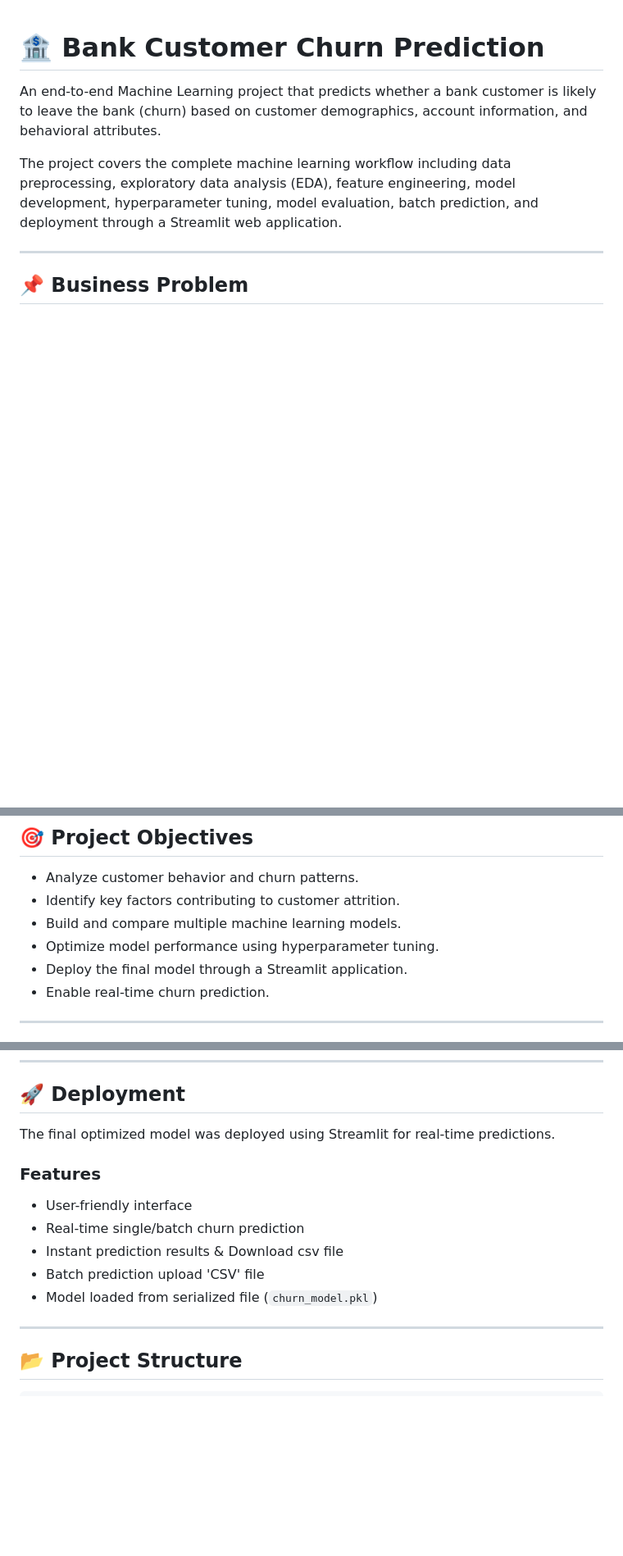
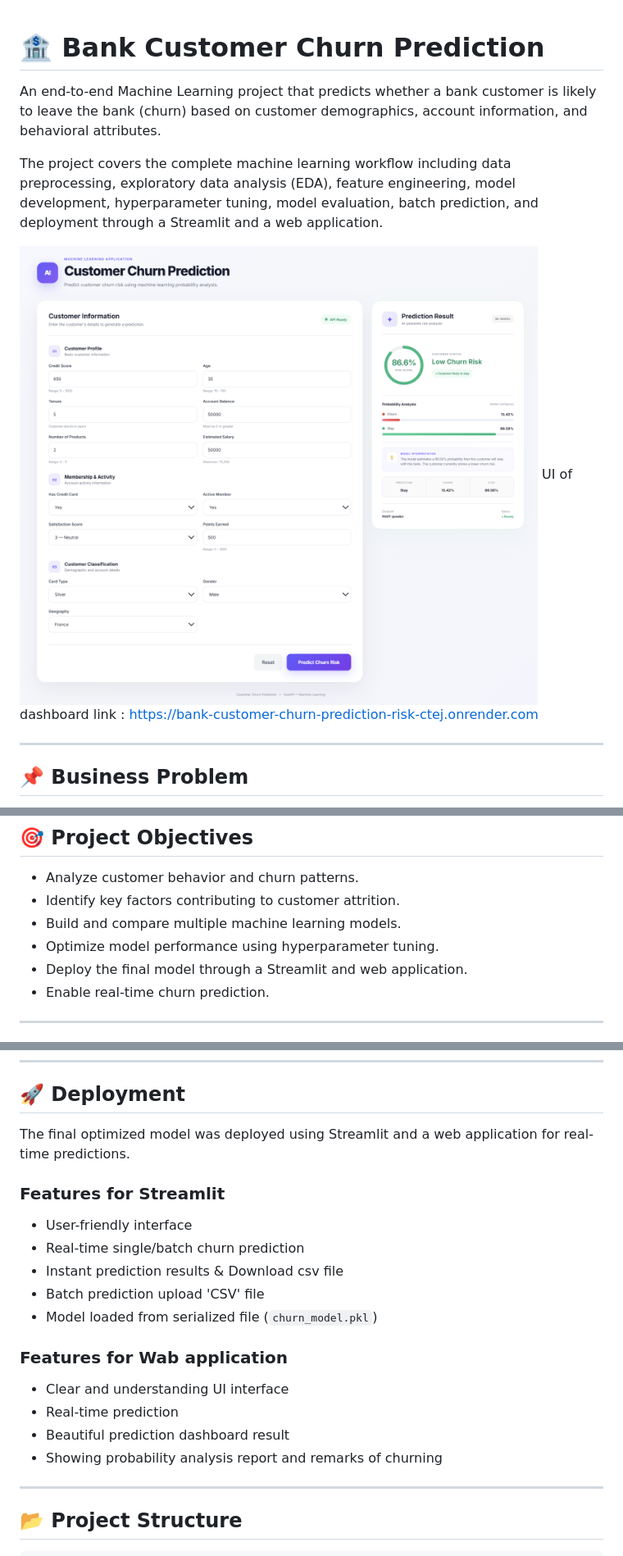
Before and after one commit to Chiranjibi-2004/Bank-Customer-Churn-Prediction-Risk-Analysis-System, a Markdown page: Readme.md, 3 parts joined by grey strips. Shown at 82% size. Rendered like a GitHub page; pictures changed too: Dashboard.png (added); blank space fills up the shorter version.

```diff
--- a/Readme.md
+++ b/Readme.md
@@ -2,7 +2,11 @@
 
 An end-to-end Machine Learning project that predicts whether a bank customer is likely to leave the bank (churn) based on customer demographics, account information, and behavioral attributes.
 
-The project covers the complete machine learning workflow including data preprocessing, exploratory data analysis (EDA), feature engineering, model development, hyperparameter tuning, model evaluation, batch prediction, and deployment through a Streamlit web application.
+The project covers the complete machine learning workflow including data preprocessing, exploratory data analysis (EDA), feature engineering, model development, hyperparameter tuning, model evaluation, batch prediction, and deployment through a Streamlit and a web application.
+
+
+![Alt Text](Dashboard.png)
+UI of dashboard link : https://bank-customer-churn-prediction-risk-ctej.onrender.com
 
 ---
 
@@ -20,7 +24,7 @@ The objective of this project is to identify customers who are likely to leave t
 * Identify key factors contributing to customer attrition.
 * Build and compare multiple machine learning models.
 * Optimize model performance using hyperparameter tuning.
-* Deploy the final model through a Streamlit application.
+* Deploy the final model through a Streamlit and web application.
 * Enable real-time churn prediction.
 
 ---
@@ -197,9 +201,9 @@ For customer churn prediction, identifying customers who are likely to leave is
 
 ## 🚀 Deployment
 
-The final optimized model was deployed using Streamlit for real-time predictions.
+The final optimized model was deployed using Streamlit  and a web application for real-time predictions.
 
-### Features
+### Features for Streamlit
 
 * User-friendly interface
 * Real-time single/batch churn prediction
@@ -207,6 +211,13 @@ The final optimized model was deployed using Streamlit for real-time predictions
 * Batch prediction upload 'CSV' file
 * Model loaded from serialized file (`churn_model.pkl`)
 
+
+### Features for Wab application
+
+* Clear and understanding UI interface
+* Real-time prediction
+* Beautiful prediction dashboard result
+* Showing probability analysis report and remarks of churning
 ---
 
 ## 📂 Project Structure
```
Also changed, not shown: other parts of Readme.md (+6 -2 lines).
